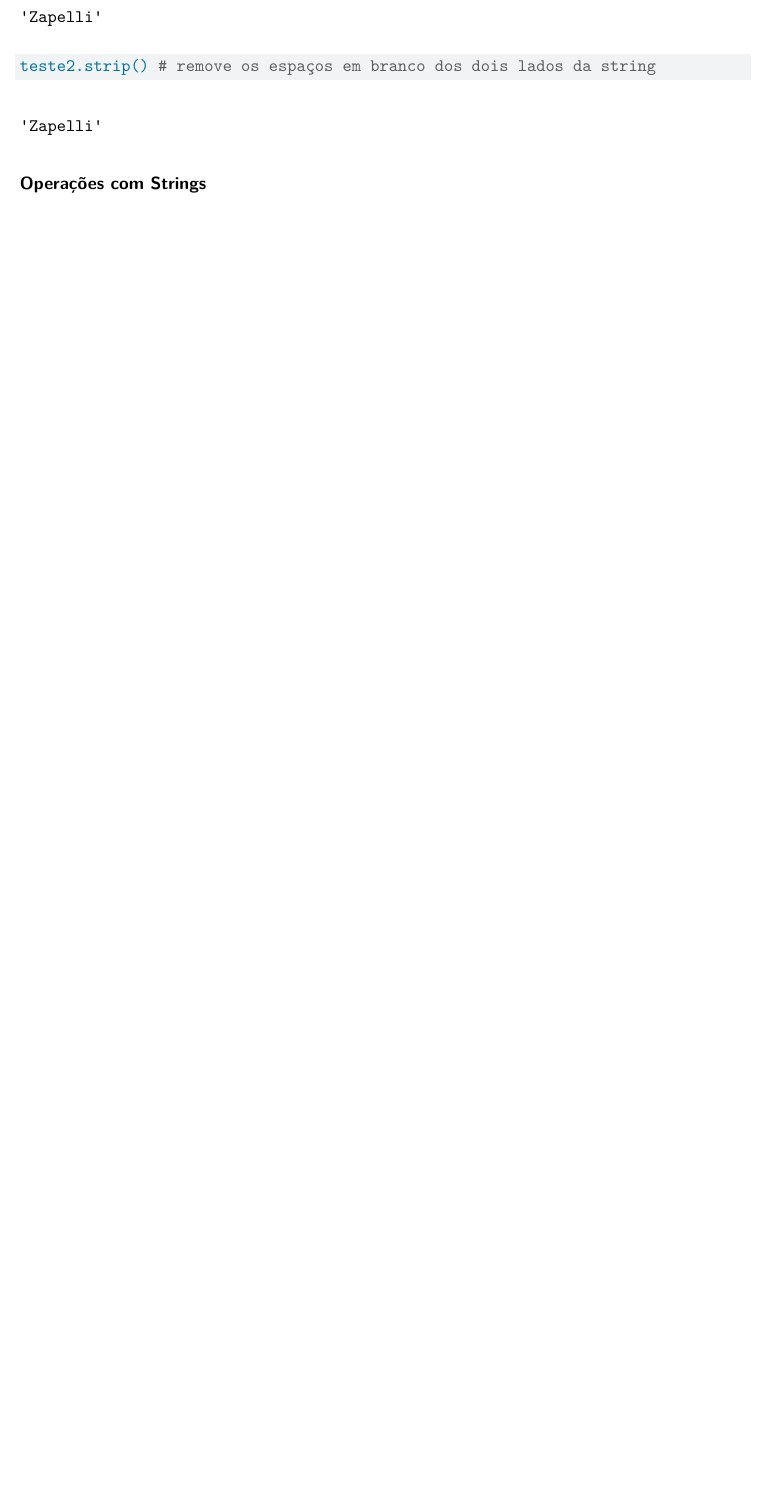
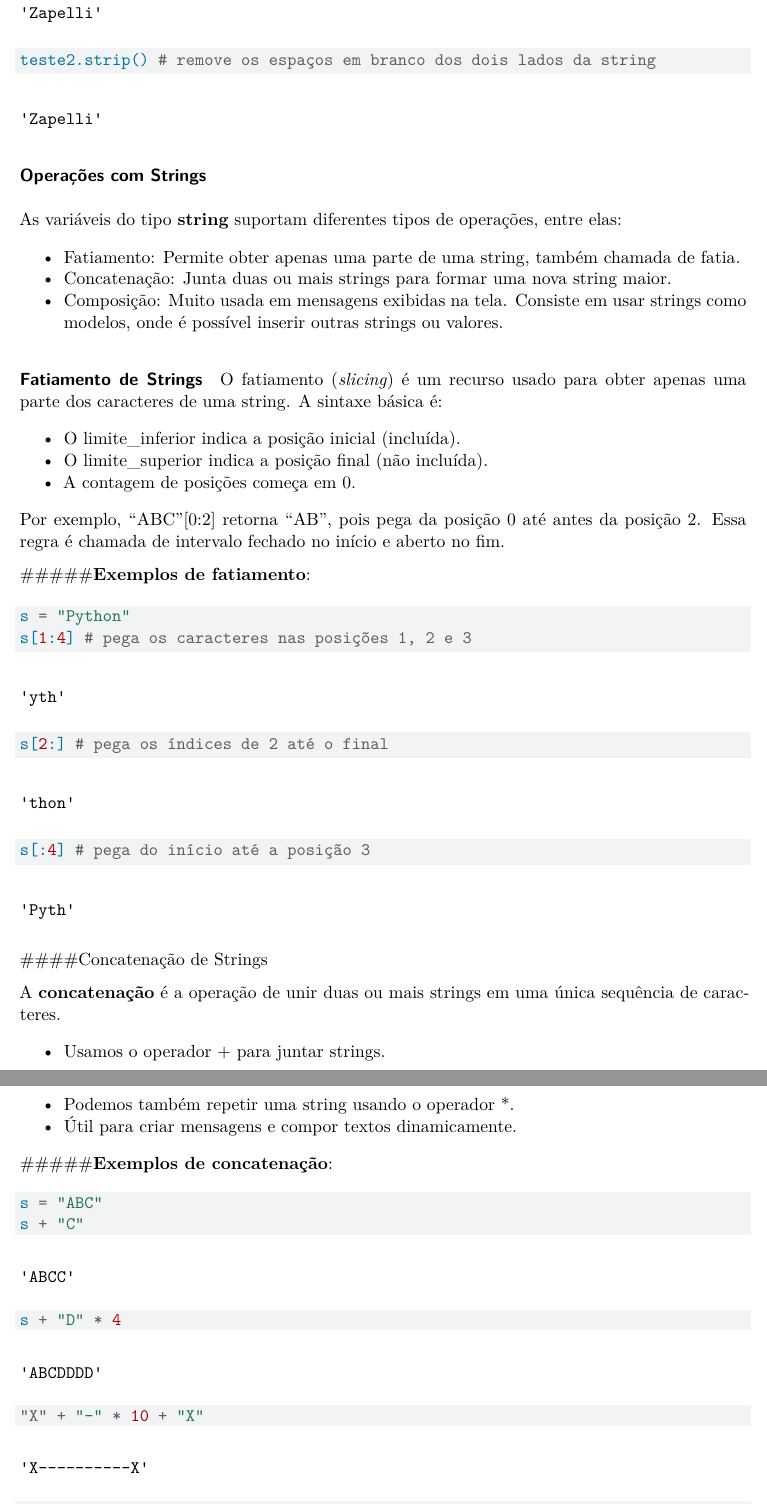
Before and after one commit to ototonho/CE062---Introdu-o-ao-Python, a Quarto document (Semana 2.qmd): part of page 6 of 6 before the commit and two parts of pages 6 and 7 of 8 after it, the two joined at a grey line, cut so that both start at the same text, the shorter picture padded with empty space. Rendered offline with R 4.5, knitr and Pandoc in place of Quarto, then LaTeX, with nearby package versions.

Commit message:
terminados o slide de sexta-feira da segunda semana

````diff
--- a/Semana 2.qmd
+++ b/Semana 2.qmd
@@ -130,7 +130,46 @@ teste2.strip() # remove os espaços em branco dos dois lados da string
 
 ### Operações com Strings
 
+As variáveis do tipo **string** suportam diferentes tipos de operações, entre elas:
+
+- Fatiamento: Permite obter apenas uma parte de uma string, também chamada de fatia.
+- Concatenação: Junta duas ou mais strings para formar uma nova string maior.
+- Composição: Muito usada em mensagens exibidas na tela. Consiste em usar strings como modelos, onde é possível inserir outras strings ou valores.
+
+#### Fatiamento de Strings
+
+O fatiamento (*slicing*) é um recurso usado para obter apenas uma parte dos caracteres de uma
+string. A sintaxe básica é:
+
+- O limite_inferior indica a posição inicial (incluída).
+- O limite_superior indica a posição final (não incluída).
+- A contagem de posições começa em 0.
+
+Por exemplo, "ABC"[0:2] retorna "AB", pois pega da posição 0 até antes da posição 2.
+Essa regra é chamada de intervalo fechado no início e aberto no fim.
+
+#####**Exemplos de fatiamento**:
+
 ```{python}
-
+s = "Python"
+s[1:4] # pega os caracteres nas posições 1, 2 e 3
+s[2:] # pega os índices de 2 até o final
+s[:4] # pega do início até a posição 3
 
 ```
+
+####Concatenação de Strings
+
+A **concatenação** é a operação de unir duas ou mais strings em uma única sequência de caracteres.
+
+- Usamos o operador + para juntar strings.
+- Podemos também repetir uma string usando o operador *.
+- Útil para criar mensagens e compor textos dinamicamente.
+
+#####**Exemplos de concatenação**:
+
+```{python}
+s = "ABC"
+s + "C"
+s + "D" * 4
+"X" + "-" * 10 + "X"
````
Also changed, not shown: Semana 2.qmd (38 more changed lines).
